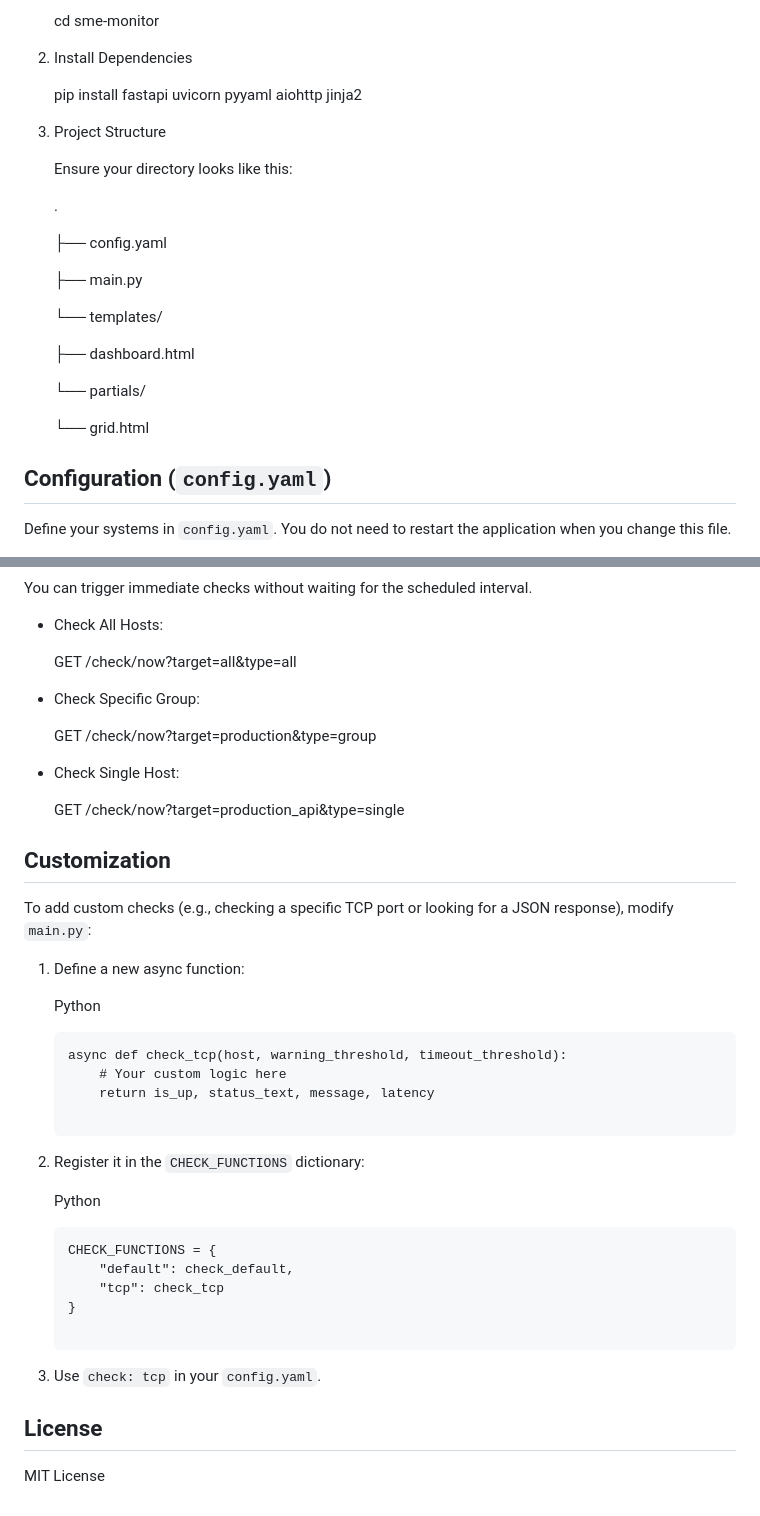
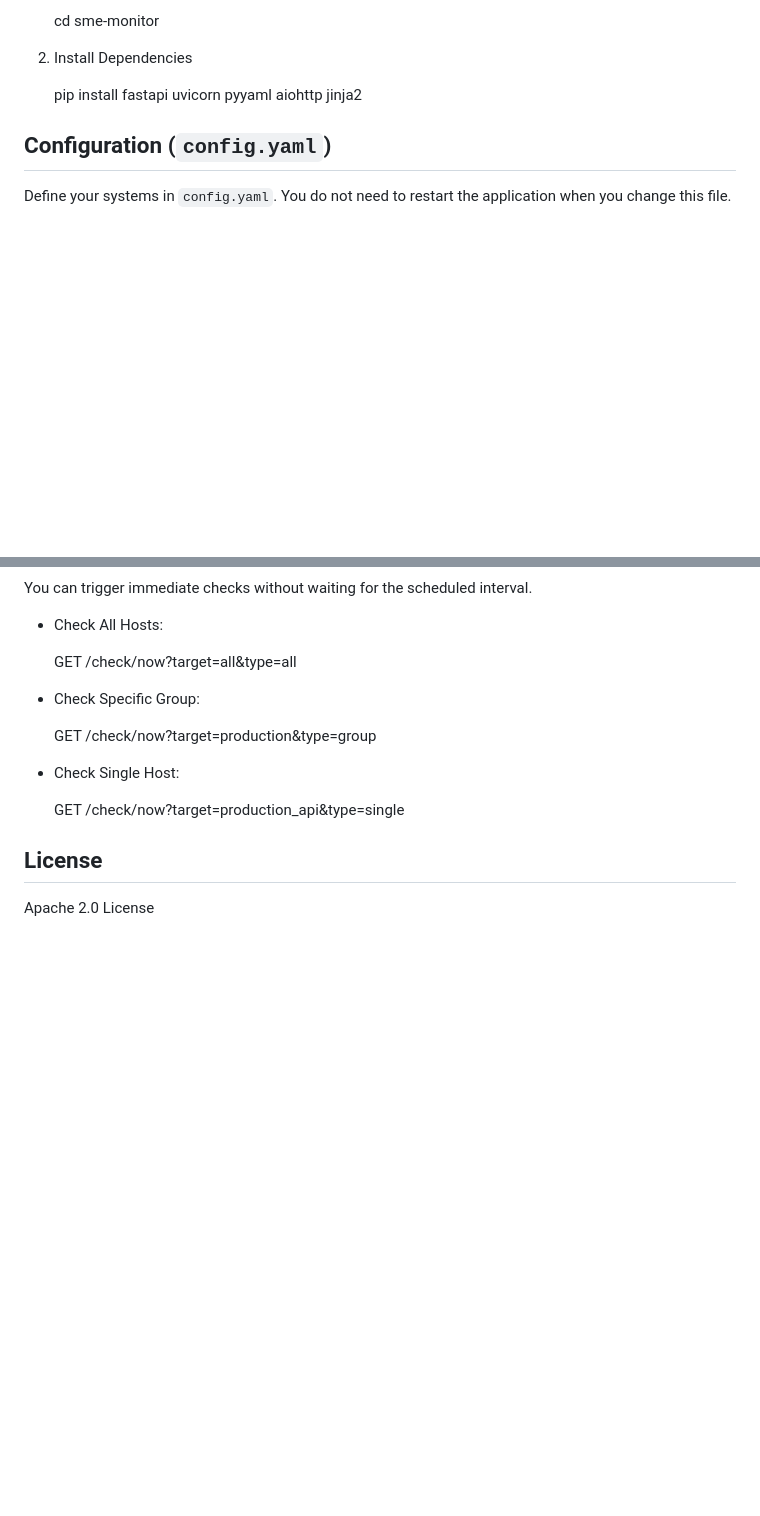
Before and after one commit to Antalyse/simple-monitoring-dashboard, a Markdown page: README.md, 2 parts joined by grey strips. GitHub-like rendering; blank space fills up the shorter version.

````diff
--- a/README.md
+++ b/README.md
@@ -43,23 +43,7 @@ Installation
 
     pip install fastapi uvicorn pyyaml aiohttp jinja2
 
-3.  Project Structure
 
-    Ensure your directory looks like this:
-
-    .
-
-    ├── config.yaml
-
-    ├── main.py
-
-    └── templates/
-
-    ├── dashboard.html
-
-    └── partials/
-
-    └── grid.html
 
 Configuration (`config.yaml`)
 -----------------------------
@@ -141,37 +125,9 @@ You can trigger immediate checks without waiting for the scheduled interval.
 
     GET /check/now?target=production_api&type=single
 
-Customization
--------------
 
-To add custom checks (e.g., checking a specific TCP port or looking for a JSON response), modify `main.py`:
-
-1.  Define a new async function:
-
-    Python
-
-    ```
-    async def check_tcp(host, warning_threshold, timeout_threshold):
-        # Your custom logic here
-        return is_up, status_text, message, latency
-
-    ```
-
-2.  Register it in the `CHECK_FUNCTIONS` dictionary:
-
-    Python
-
-    ```
-    CHECK_FUNCTIONS = {
-        "default": check_default,
-        "tcp": check_tcp
-    }
-
-    ```
-
-3.  Use `check: tcp` in your `config.yaml`.
 
 License
 -------
 
-MIT License
+Apache 2.0 License
````
